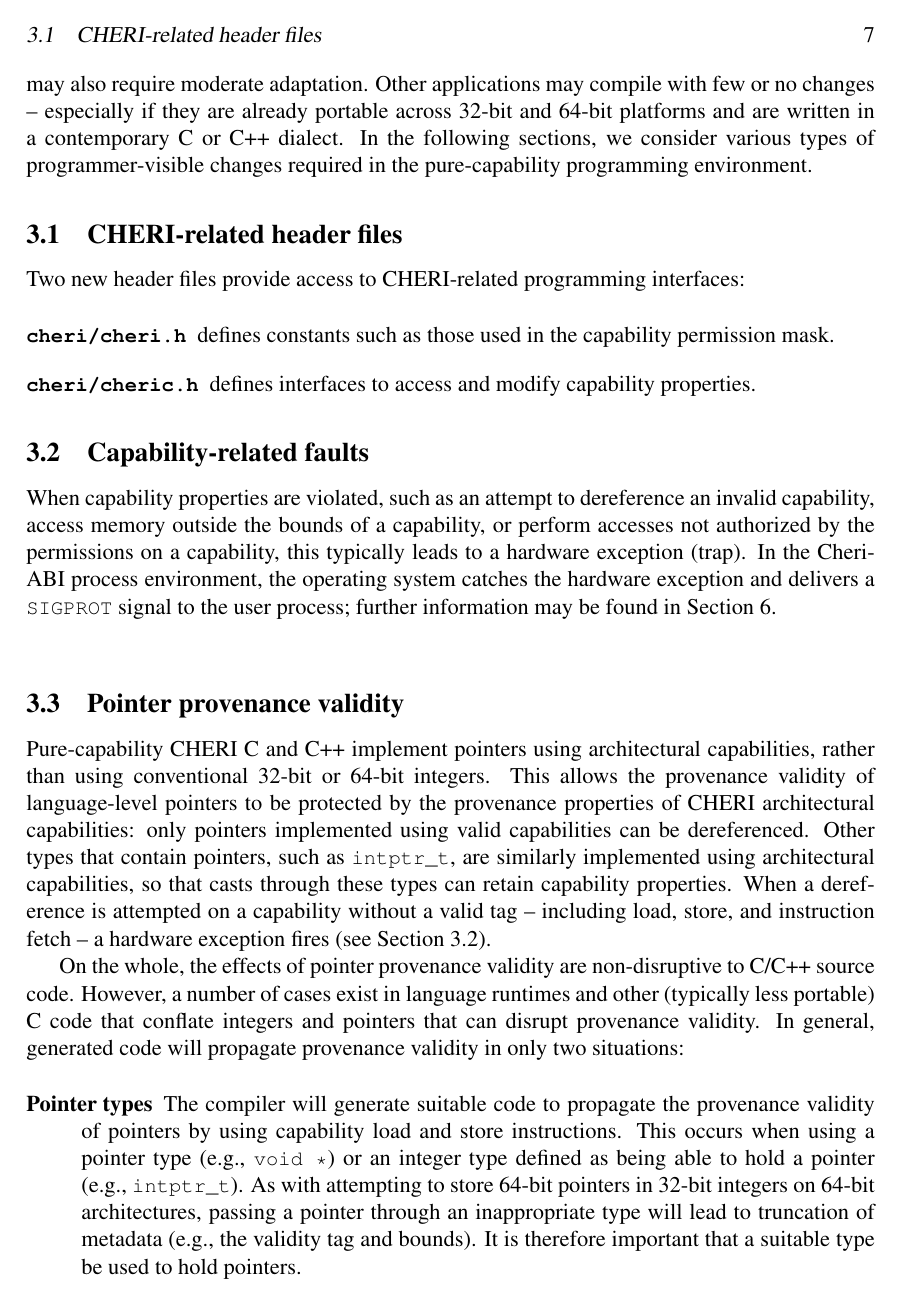
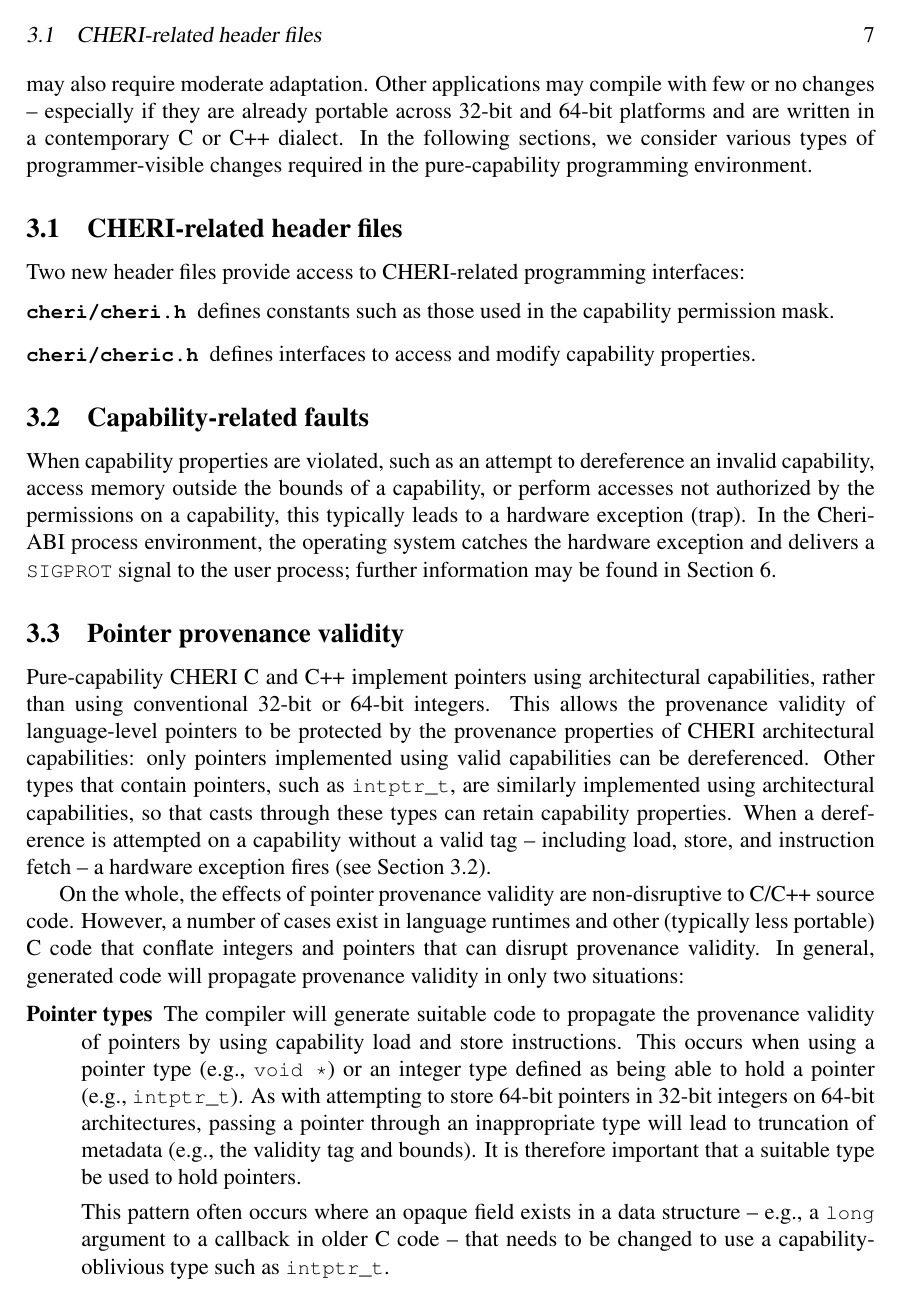
Before and after one commit to CTSRD-CHERI/cheri-c-programming, a LaTeX paper (cheri-c-programming.tex): page 7 of 23 before the commit and page 7 of 22 after it. Compiled offline with pdfLaTeX.

Commit message:
Fix previous commit: hidden notes shouldn't start paragraphs

```diff
--- a/cheri-c-programming.tex
+++ b/cheri-c-programming.tex
@@ -72,7 +72,7 @@
 \newcommand{\SIGPROT}{{\ccode{SIGPROT}}\xspace}
 
 \newcommand{\note}[2]{{\color{blue}[ Note: #1 - #2]}}
-\renewcommand{\note}[2]{\leavevmode\unskip}
+\renewcommand{\note}[2]{\relax\ifhmode\unskip\fi}
 \newcommand{\arnote}[1]{\note{#1}{Alex R.}}
 \newcommand{\bdnote}[1]{\note{#1}{Brooks D.}}
 \newcommand{\rwnote}[1]{\note{#1}{Robert W.}}
```
